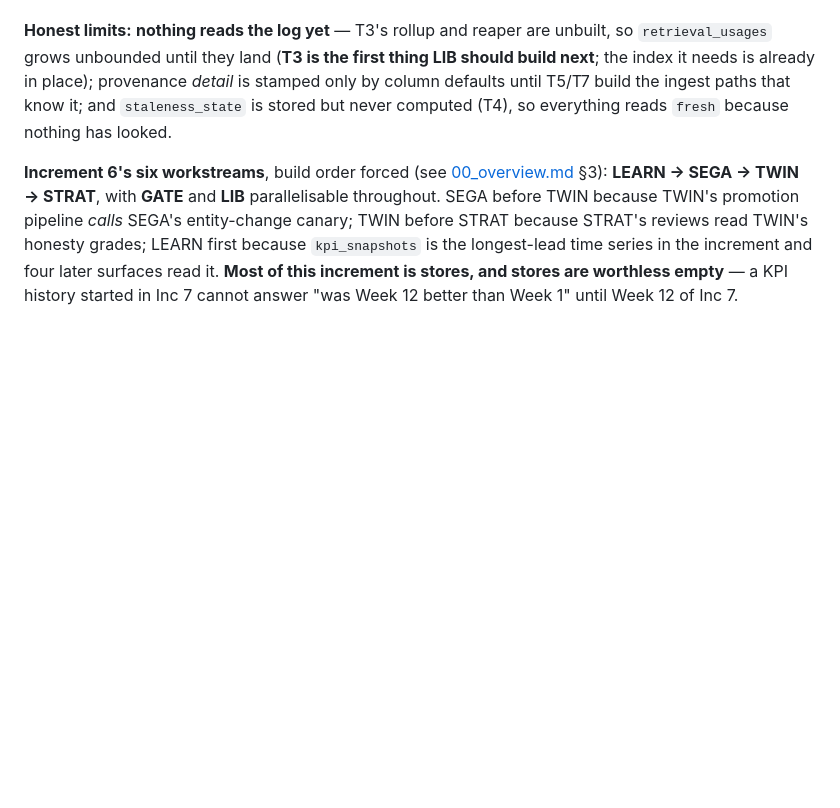
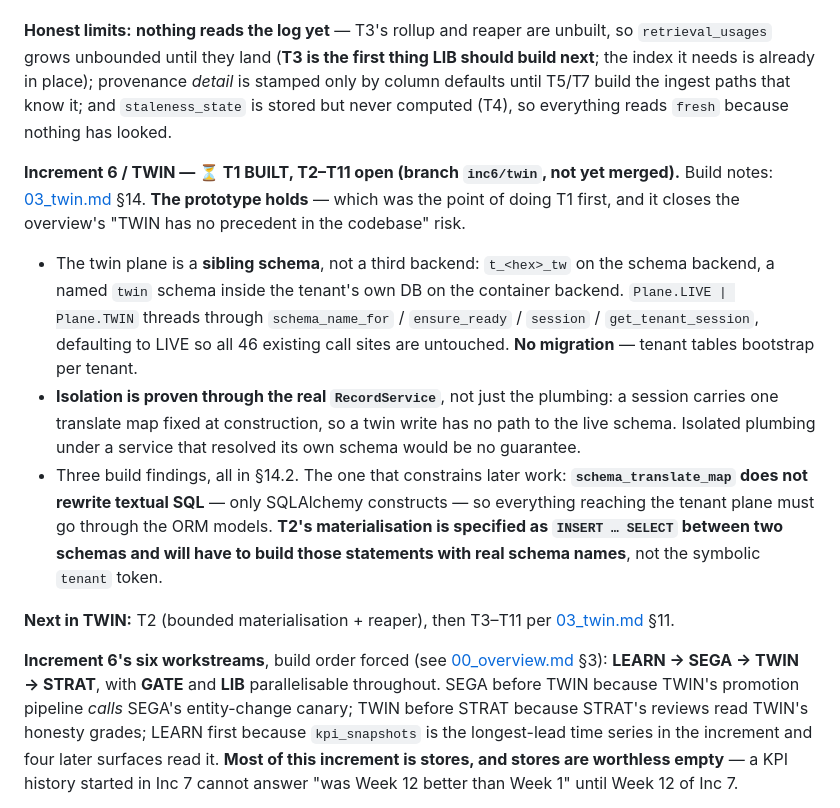
Before and after one commit to gondolerahul/hb-proto-3, a Markdown page: docs/product-road-map/HANDOFF.md, the part around the change. Rendered like a GitHub page; blank space fills up the shorter version.

Commit message:
docs(inc6): TWIN T1 build notes — the plane prototype holds, three findings
Co-Authored-By: Claude Opus 5 <noreply@anthropic.com>

```diff
--- a/docs/product-road-map/HANDOFF.md
+++ b/docs/product-road-map/HANDOFF.md
@@ -228,6 +228,14 @@ Build order (from [increment-2/00_overview.md](./increment-2/00_overview.md) §4
 
 **Honest limits:** **nothing reads the log yet** — T3's rollup and reaper are unbuilt, so `retrieval_usages` grows unbounded until they land (**T3 is the first thing LIB should build next**; the index it needs is already in place); provenance *detail* is stamped only by column defaults until T5/T7 build the ingest paths that know it; and `staleness_state` is stored but never computed (T4), so everything reads `fresh` because nothing has looked.
 
+**Increment 6 / TWIN — ⏳ T1 BUILT, T2–T11 open (branch `inc6/twin`, not yet merged).** Build notes: [03_twin.md](./increment-6/03_twin.md) §14. **The prototype holds** — which was the point of doing T1 first, and it closes the overview's "TWIN has no precedent in the codebase" risk.
+
+* The twin plane is a **sibling schema**, not a third backend: `t_<hex>_tw` on the schema backend, a named `twin` schema inside the tenant's own DB on the container backend. `Plane.LIVE | Plane.TWIN` threads through `schema_name_for` / `ensure_ready` / `session` / `get_tenant_session`, defaulting to LIVE so all 46 existing call sites are untouched. **No migration** — tenant tables bootstrap per tenant.
+* **Isolation is proven through the real `RecordService`**, not just the plumbing: a session carries one translate map fixed at construction, so a twin write has no path to the live schema. Isolated plumbing under a service that resolved its own schema would be no guarantee.
+* Three build findings, all in §14.2. The one that constrains later work: **`schema_translate_map` does not rewrite textual SQL** — only SQLAlchemy constructs — so everything reaching the tenant plane must go through the ORM models. **T2's materialisation is specified as `INSERT … SELECT` between two schemas and will have to build those statements with real schema names**, not the symbolic `tenant` token.
+
+**Next in TWIN:** T2 (bounded materialisation + reaper), then T3–T11 per [03_twin.md](./increment-6/03_twin.md) §11.
+
 **Increment 6's six workstreams**, build order forced (see [00_overview.md](./increment-6/00_overview.md) §3): **LEARN → SEGA → TWIN → STRAT**, with **GATE** and **LIB** parallelisable throughout. SEGA before TWIN because TWIN's promotion pipeline *calls* SEGA's entity-change canary; TWIN before STRAT because STRAT's reviews read TWIN's honesty grades; LEARN first because `kpi_snapshots` is the longest-lead time series in the increment and four later surfaces read it. **Most of this increment is stores, and stores are worthless empty** — a KPI history started in Inc 7 cannot answer "was Week 12 better than Week 1" until Week 12 of Inc 7.
 
 **VG-05 / VR-12 — ✅ BUILT 2026-07-24 (the first Inc-6 code).** `ai/inward_auth/guard.py` closes the REST-path tier gate: five certified endpoints (approval respond · connector bind · master apply · provider opt-in · autonomy raise) now classify through the *same* `classify` + `require_tier` Pragya uses. **A cross-tenant IDOR was found and fixed while mapping the work** — `respond_to_approval` selected the approval **by id alone** while `get_pending_approvals` right above it had always joined on company, so any authenticated user with an approval UUID could approve another tenant's HITL card. Also: `GateDecision.amount` now reaches `context_snapshot` (without it every high-impact approval failed up to T3 by *artifact*, not policy) and `IntentKind.CONNECTOR_BINDING` was added across classifier + Pragya schema + keyword screen. Gates: typecheck 260 · **1550 unit** · 16 parity/eval · **288 integration**. Three controls **mutation-tested**. Build notes + four design deltas: [00a](./increment-6/00a_genui_backend_gap_analysis.md) §7. ~~Honest limit: the React app does not yet render the step-up refusal~~ — **closed 2026-07-25** (below).
```
Also changed, not shown: 1 other file.
